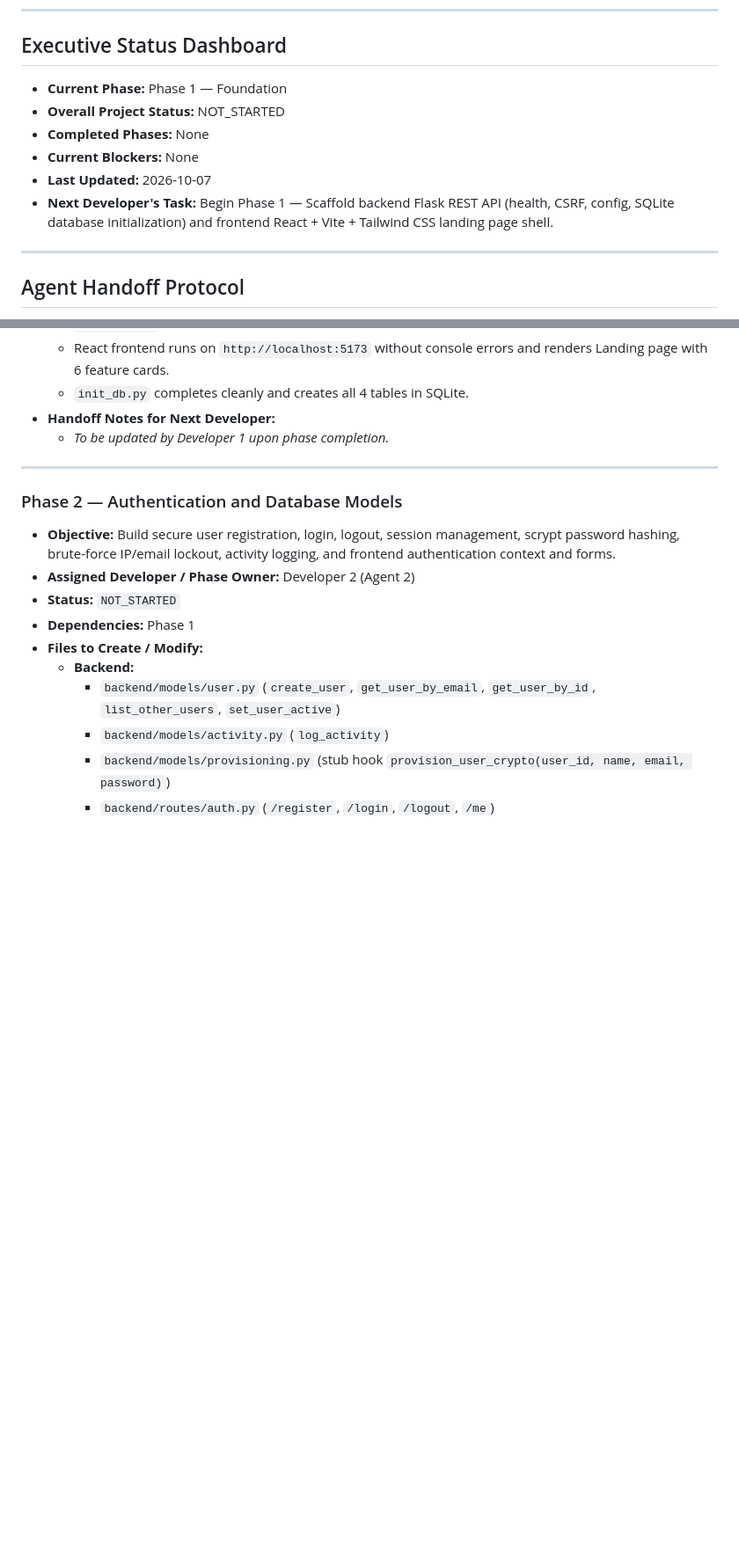
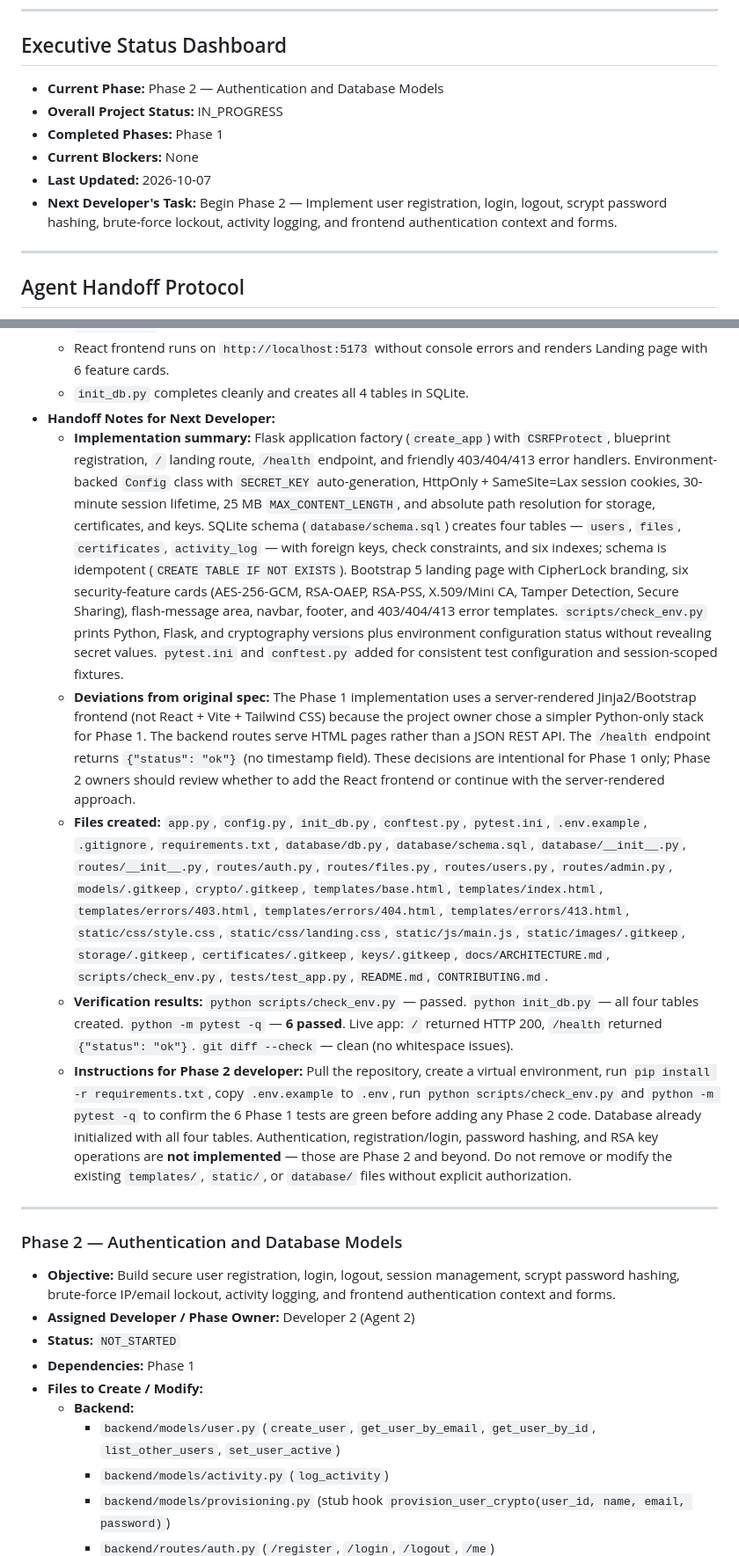
Before and after one commit to sakshi-rathi-work/CipherLock, a Markdown page: IMPLEMENTATION_PLAN.md, 2 parts joined by grey strips. Shown at 88% size. Drawn GitHub-style; blank space fills up the shorter version.

```diff
--- a/IMPLEMENTATION_PLAN.md
+++ b/IMPLEMENTATION_PLAN.md
@@ -9,12 +9,12 @@
 
 ## Executive Status Dashboard
 
-- **Current Phase:** Phase 1 — Foundation
-- **Overall Project Status:** NOT_STARTED
-- **Completed Phases:** None
+- **Current Phase:** Phase 2 — Authentication and Database Models
+- **Overall Project Status:** IN_PROGRESS
+- **Completed Phases:** Phase 1
 - **Current Blockers:** None
 - **Last Updated:** 2026-10-07
-- **Next Developer's Task:** Begin Phase 1 — Scaffold backend Flask REST API (health, CSRF, config, SQLite database initialization) and frontend React + Vite + Tailwind CSS landing page shell.
+- **Next Developer's Task:** Begin Phase 2 — Implement user registration, login, logout, scrypt password hashing, brute-force lockout, activity logging, and frontend authentication context and forms.
 
 ---
 
@@ -168,7 +168,11 @@ Later phases depend on exact python function signatures and REST endpoints:
   - React frontend runs on `http://localhost:5173` without console errors and renders Landing page with 6 feature cards.
   - `init_db.py` completes cleanly and creates all 4 tables in SQLite.
 - **Handoff Notes for Next Developer:**
-  - *To be updated by Developer 1 upon phase completion.*
+  - **Implementation summary:** Flask application factory (`create_app`) with `CSRFProtect`, blueprint registration, `/` landing route, `/health` endpoint, and friendly 403/404/413 error handlers. Environment-backed `Config` class with `SECRET_KEY` auto-generation, HttpOnly + SameSite=Lax session cookies, 30-minute session lifetime, 25 MB `MAX_CONTENT_LENGTH`, and absolute path resolution for storage, certificates, and keys. SQLite schema (`database/schema.sql`) creates four tables — `users`, `files`, `certificates`, `activity_log` — with foreign keys, check constraints, and six indexes; schema is idempotent (`CREATE TABLE IF NOT EXISTS`). Bootstrap 5 landing page with CipherLock branding, six security-feature cards (AES-256-GCM, RSA-OAEP, RSA-PSS, X.509/Mini CA, Tamper Detection, Secure Sharing), flash-message area, navbar, footer, and 403/404/413 error templates. `scripts/check_env.py` prints Python, Flask, and cryptography versions plus environment configuration status without revealing secret values. `pytest.ini` and `conftest.py` added for consistent test configuration and session-scoped fixtures.
+  - **Deviations from original spec:** The Phase 1 implementation uses a server-rendered Jinja2/Bootstrap frontend (not React + Vite + Tailwind CSS) because the project owner chose a simpler Python-only stack for Phase 1. The backend routes serve HTML pages rather than a JSON REST API. The `/health` endpoint returns `{"status": "ok"}` (no timestamp field). These decisions are intentional for Phase 1 only; Phase 2 owners should review whether to add the React frontend or continue with the server-rendered approach.
+  - **Files created:** `app.py`, `config.py`, `init_db.py`, `conftest.py`, `pytest.ini`, `.env.example`, `.gitignore`, `requirements.txt`, `database/db.py`, `database/schema.sql`, `database/__init__.py`, `routes/__init__.py`, `routes/auth.py`, `routes/files.py`, `routes/users.py`, `routes/admin.py`, `models/.gitkeep`, `crypto/.gitkeep`, `templates/base.html`, `templates/index.html`, `templates/errors/403.html`, `templates/errors/404.html`, `templates/errors/413.html`, `static/css/style.css`, `static/css/landing.css`, `static/js/main.js`, `static/images/.gitkeep`, `storage/.gitkeep`, `certificates/.gitkeep`, `keys/.gitkeep`, `docs/ARCHITECTURE.md`, `scripts/check_env.py`, `tests/test_app.py`, `README.md`, `CONTRIBUTING.md`.
+  - **Verification results:** `python scripts/check_env.py` — passed. `python init_db.py` — all four tables created. `python -m pytest -q` — **6 passed**. Live app: `/` returned HTTP 200, `/health` returned `{"status": "ok"}`. `git diff --check` — clean (no whitespace issues).
+  - **Instructions for Phase 2 developer:** Pull the repository, create a virtual environment, run `pip install -r requirements.txt`, copy `.env.example` to `.env`, run `python scripts/check_env.py` and `python -m pytest -q` to confirm the 6 Phase 1 tests are green before adding any Phase 2 code. Database already initialized with all four tables. Authentication, registration/login, password hashing, and RSA key operations are **not implemented** — those are Phase 2 and beyond. Do not remove or modify the existing `templates/`, `static/`, or `database/` files without explicit authorization.
 
 ---
 
```
Also changed, not shown: other parts of IMPLEMENTATION_PLAN.md (+36 -3 lines).
